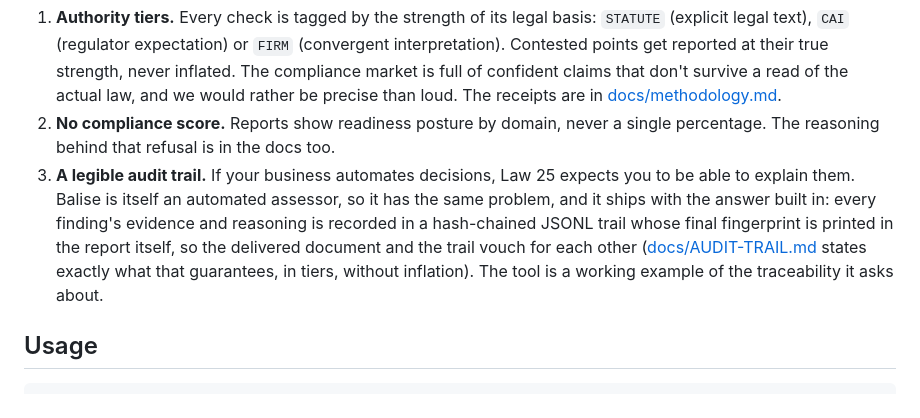
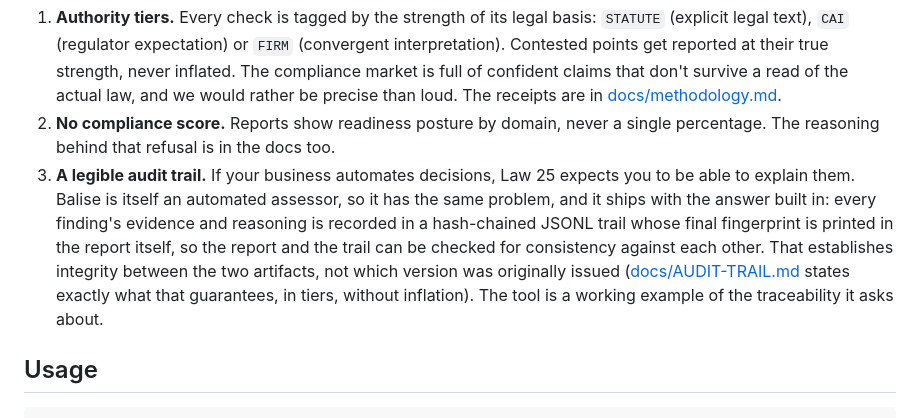
Before and after one commit to Acquiredl/balise, a Markdown page: README.md, the part around the change. Drawn GitHub-style.

```diff
--- a/README.md
+++ b/README.md
@@ -21,7 +21,7 @@ Three design rules we hold ourselves to:
 
 1. **Authority tiers.** Every check is tagged by the strength of its legal basis: `STATUTE` (explicit legal text), `CAI` (regulator expectation) or `FIRM` (convergent interpretation). Contested points get reported at their true strength, never inflated. The compliance market is full of confident claims that don't survive a read of the actual law, and we would rather be precise than loud. The receipts are in [docs/methodology.md](docs/methodology.md).
 2. **No compliance score.** Reports show readiness posture by domain, never a single percentage. The reasoning behind that refusal is in the docs too.
-3. **A legible audit trail.** If your business automates decisions, Law 25 expects you to be able to explain them. Balise is itself an automated assessor, so it has the same problem, and it ships with the answer built in: every finding's evidence and reasoning is recorded in a hash-chained JSONL trail whose final fingerprint is printed in the report itself, so the delivered document and the trail vouch for each other ([docs/AUDIT-TRAIL.md](docs/AUDIT-TRAIL.md) states exactly what that guarantees, in tiers, without inflation). The tool is a working example of the traceability it asks about.
+3. **A legible audit trail.** If your business automates decisions, Law 25 expects you to be able to explain them. Balise is itself an automated assessor, so it has the same problem, and it ships with the answer built in: every finding's evidence and reasoning is recorded in a hash-chained JSONL trail whose final fingerprint is printed in the report itself, so the report and the trail can be checked for consistency against each other. That establishes integrity between the two artifacts, not which version was originally issued ([docs/AUDIT-TRAIL.md](docs/AUDIT-TRAIL.md) states exactly what that guarantees, in tiers, without inflation). The tool is a working example of the traceability it asks about.
 
 ## Usage
 
```
Also changed, not shown: README.fr.md (+1 -1 lines), docs/AUDIT-TRAIL.md (+1 -1 lines).
